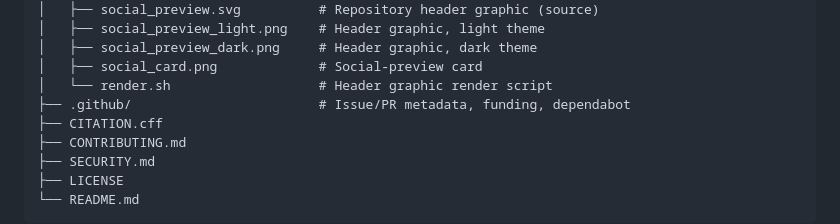
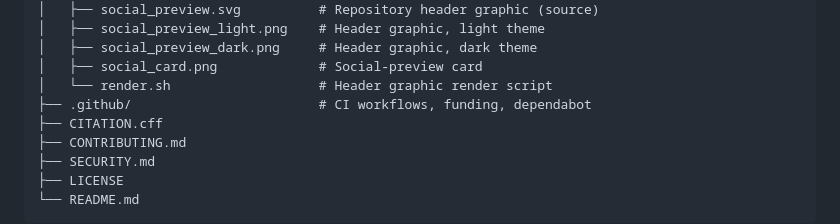
Before and after one commit to mtorun0x7cd/component-lending-system, a Markdown page: README.md, the part around the change. Rendered like a GitHub page.

Commit message:
docs: describe the actual .github contents in the structure tree

```diff
--- a/README.md
+++ b/README.md
@@ -219,7 +219,7 @@ component-lending-system/
 │   ├── social_preview_dark.png     # Header graphic, dark theme
 │   ├── social_card.png             # Social-preview card
 │   └── render.sh                   # Header graphic render script
-├── .github/                        # Issue/PR metadata, funding, dependabot
+├── .github/                        # CI workflows, funding, dependabot
 ├── CITATION.cff
 ├── CONTRIBUTING.md
 ├── SECURITY.md
```
